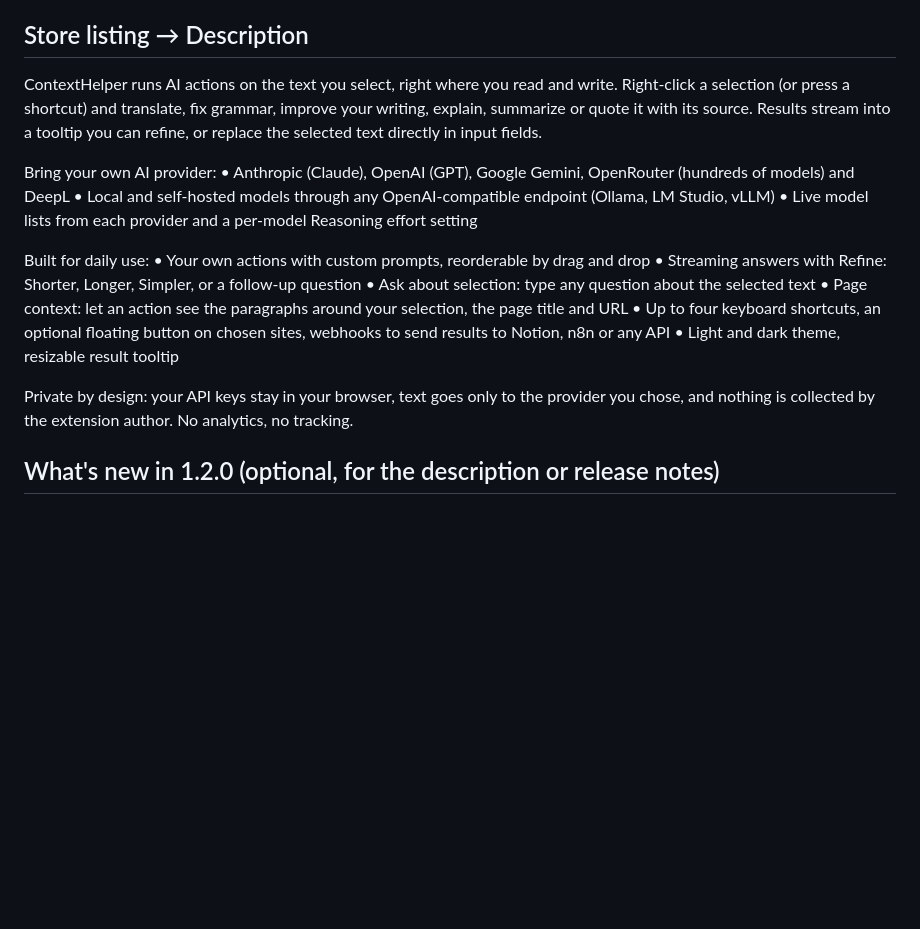
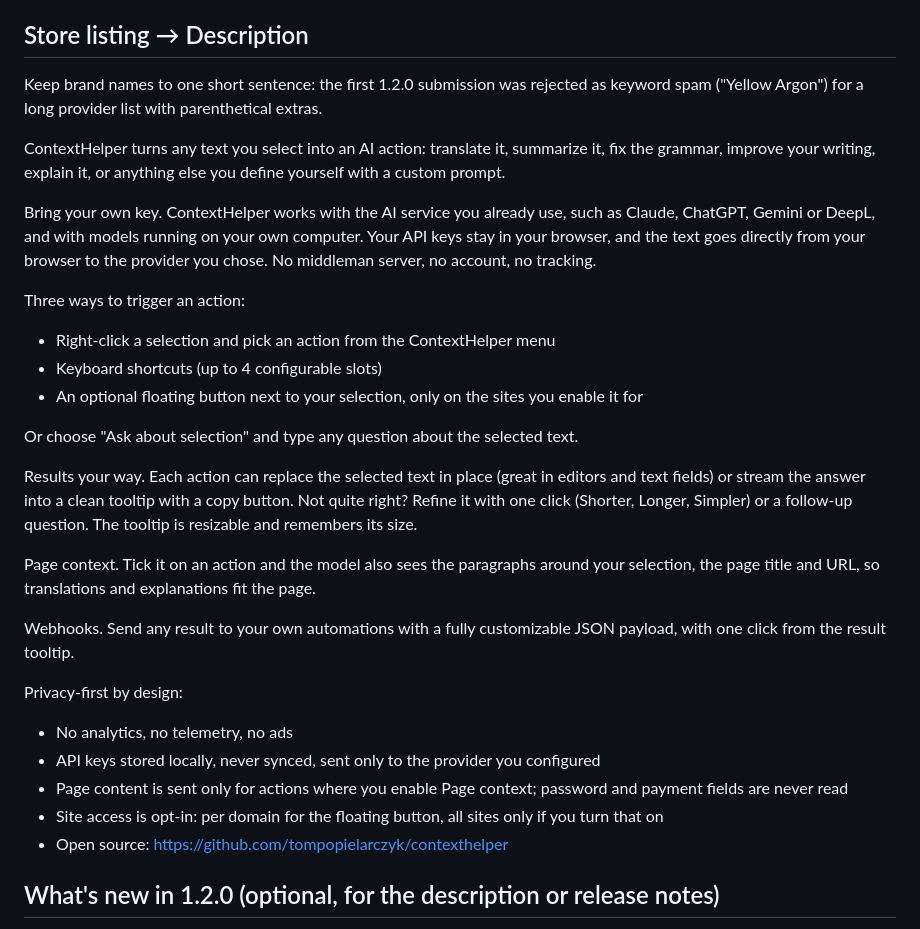
Before and after one commit to tompopielarczyk/contexthelper, a Markdown page: store-assets/listing-1.2.0.md, the part around the change. GitHub-like rendering; blank space fills up the shorter version.

Commit message:
docs: store description without the keyword-spam provider list
Co-Authored-By: Claude Opus 5.5 <noreply@anthropic.com>

```diff
--- a/store-assets/listing-1.2.0.md
+++ b/store-assets/listing-1.2.0.md
@@ -4,22 +4,31 @@ Paste-ready texts for the Developer Dashboard. Package: `contexthelper-1.2.0.zip
 
 ## Store listing → Description
 
-ContextHelper runs AI actions on the text you select, right where you read and write. Right-click a selection (or press a shortcut) and translate, fix grammar, improve your writing, explain, summarize or quote it with its source. Results stream into a tooltip you can refine, or replace the selected text directly in input fields.
+Keep brand names to one short sentence: the first 1.2.0 submission was rejected as keyword spam ("Yellow Argon") for a long provider list with parenthetical extras.
 
-Bring your own AI provider:
-• Anthropic (Claude), OpenAI (GPT), Google Gemini, OpenRouter (hundreds of models) and DeepL
-• Local and self-hosted models through any OpenAI-compatible endpoint (Ollama, LM Studio, vLLM)
-• Live model lists from each provider and a per-model Reasoning effort setting
+ContextHelper turns any text you select into an AI action: translate it, summarize it, fix the grammar, improve your writing, explain it, or anything else you define yourself with a custom prompt.
 
-Built for daily use:
-• Your own actions with custom prompts, reorderable by drag and drop
-• Streaming answers with Refine: Shorter, Longer, Simpler, or a follow-up question
-• Ask about selection: type any question about the selected text
-• Page context: let an action see the paragraphs around your selection, the page title and URL
-• Up to four keyboard shortcuts, an optional floating button on chosen sites, webhooks to send results to Notion, n8n or any API
-• Light and dark theme, resizable result tooltip
+Bring your own key. ContextHelper works with the AI service you already use, such as Claude, ChatGPT, Gemini or DeepL, and with models running on your own computer. Your API keys stay in your browser, and the text goes directly from your browser to the provider you chose. No middleman server, no account, no tracking.
 
-Private by design: your API keys stay in your browser, text goes only to the provider you chose, and nothing is collected by the extension author. No analytics, no tracking.
+Three ways to trigger an action:
+- Right-click a selection and pick an action from the ContextHelper menu
+- Keyboard shortcuts (up to 4 configurable slots)
+- An optional floating button next to your selection, only on the sites you enable it for
+
+Or choose "Ask about selection" and type any question about the selected text.
+
+Results your way. Each action can replace the selected text in place (great in editors and text fields) or stream the answer into a clean tooltip with a copy button. Not quite right? Refine it with one click (Shorter, Longer, Simpler) or a follow-up question. The tooltip is resizable and remembers its size.
+
+Page context. Tick it on an action and the model also sees the paragraphs around your selection, the page title and URL, so translations and explanations fit the page.
+
+Webhooks. Send any result to your own automations with a fully customizable JSON payload, with one click from the result tooltip.
+
+Privacy-first by design:
+- No analytics, no telemetry, no ads
+- API keys stored locally, never synced, sent only to the provider you configured
+- Page content is sent only for actions where you enable Page context; password and payment fields are never read
+- Site access is opt-in: per domain for the floating button, all sites only if you turn that on
+- Open source: https://github.com/tompopielarczyk/contexthelper
 
 ## What's new in 1.2.0 (optional, for the description or release notes)
 
```
